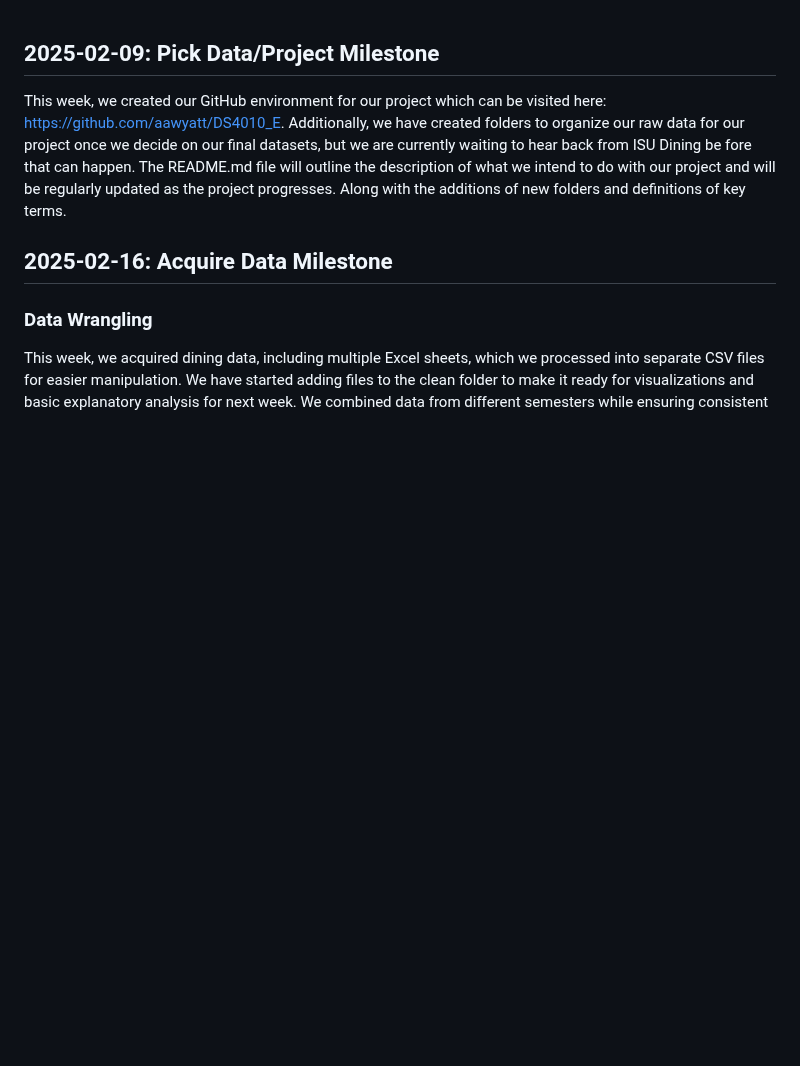
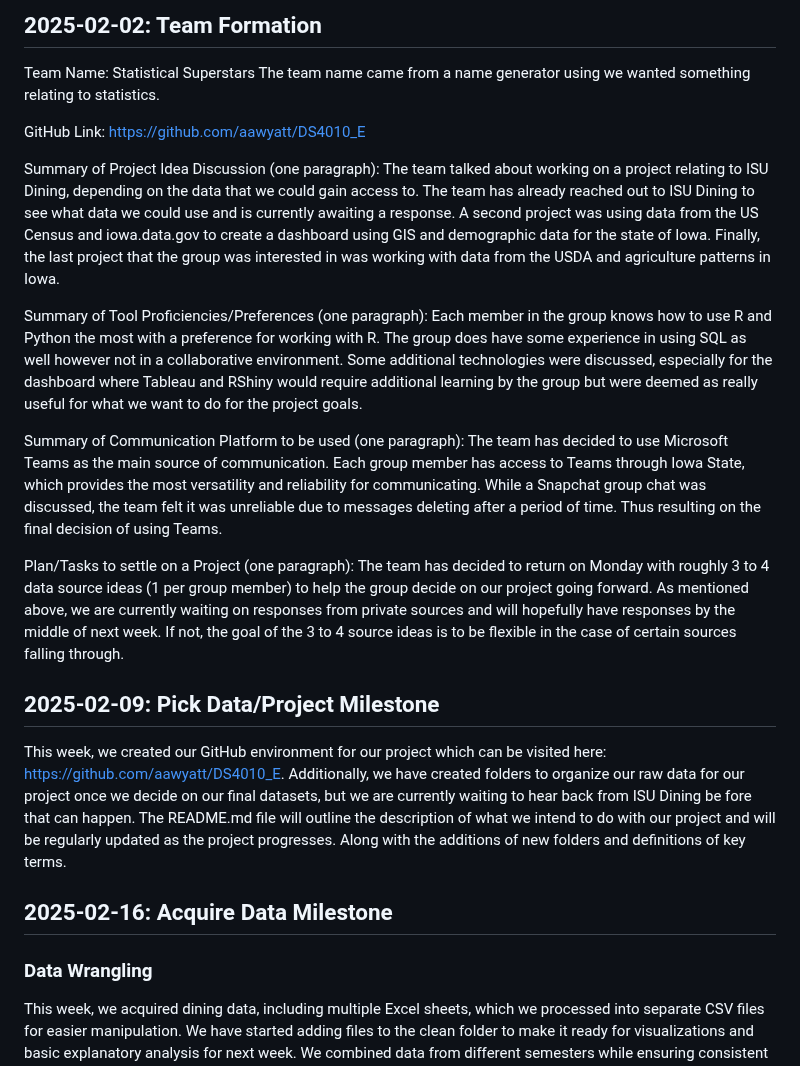
Before and after one commit to aawyatt/DS4010_E, a Markdown page: MILESTONE.md, the part around the change. Drawn GitHub-style; blank space fills up the shorter version.

Commit message:
Missing Milestone

```diff
--- a/MILESTONE.md
+++ b/MILESTONE.md
@@ -1,3 +1,23 @@
+## 2025-02-02: Team Formation
+
+Team Name: Statistical Superstars
+The team name came from a name generator using we wanted something relating to statistics.
+
+GitHub Link: https://github.com/aawyatt/DS4010_E
+
+Summary of Project Idea Discussion (one paragraph):
+The team talked about working on a project relating to ISU Dining, depending on the data that we could gain access to. The team has already reached out to ISU Dining to see what data we could use and is currently awaiting a response. A second project was using data from the US Census and iowa.data.gov to create a dashboard using GIS and demographic data for the state of Iowa. Finally, the last project that the group was interested in was working with data from the USDA and agriculture patterns in Iowa.
+
+Summary of Tool Proficiencies/Preferences (one paragraph):
+Each member in the group knows how to use R and Python the most with a preference for working with R. The group does have some experience in using SQL as well however not in a collaborative environment. Some additional technologies were discussed, especially for the dashboard where Tableau and RShiny would require additional learning by the group but were deemed as really useful for what we want to do for the project goals.
+
+Summary of Communication Platform to be used (one paragraph):
+The team has decided to use Microsoft Teams as the main source of communication. Each group member has access to Teams through Iowa State, which provides the most versatility and reliability for communicating. While a Snapchat group chat was discussed, the team felt it was unreliable due to messages deleting after a period of time. Thus resulting on the final decision of using Teams.
+
+Plan/Tasks to settle on a Project (one paragraph):
+The team has decided to return on Monday with roughly 3 to 4 data source ideas (1 per group member) to help the group decide on our project going forward. As mentioned above, we are currently waiting on responses from private sources and will hopefully have responses by the middle of next week. If not, the goal of the 3 to 4 source ideas is to be flexible in the case of certain sources falling through.
+
+
 ## 2025-02-09: Pick Data/Project Milestone
 This week, we created our GitHub environment for our project which can be visited here: https://github.com/aawyatt/DS4010_E. Additionally, we have created folders to organize our raw data for our project once we decide on our final datasets, but we are currently waiting to hear back from ISU Dining be fore that can happen. The README.md file will outline the description of what we intend to do with our project and will be regularly updated as the project progresses. Along with the additions of new folders and definitions of key terms.
 
```
